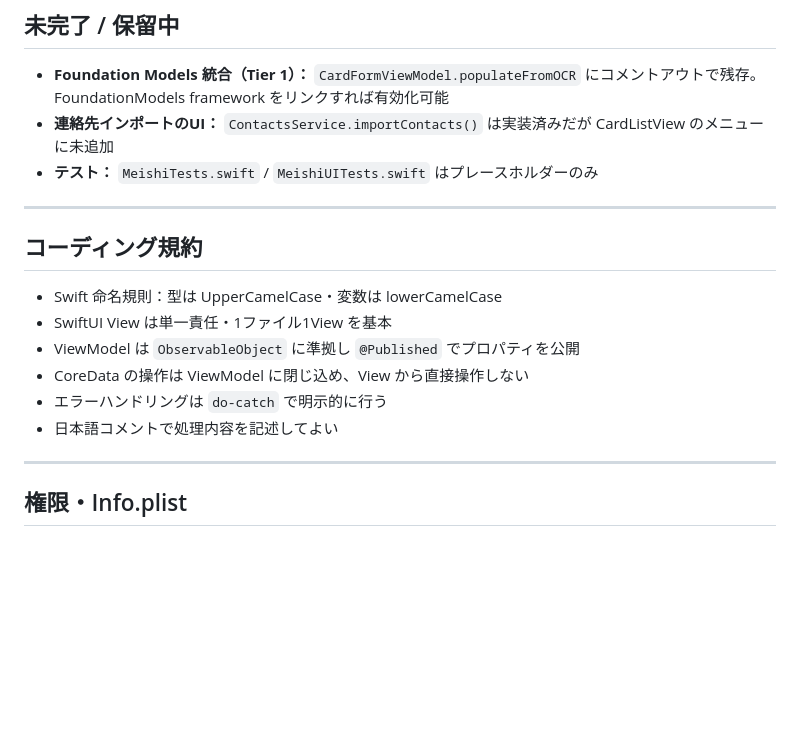
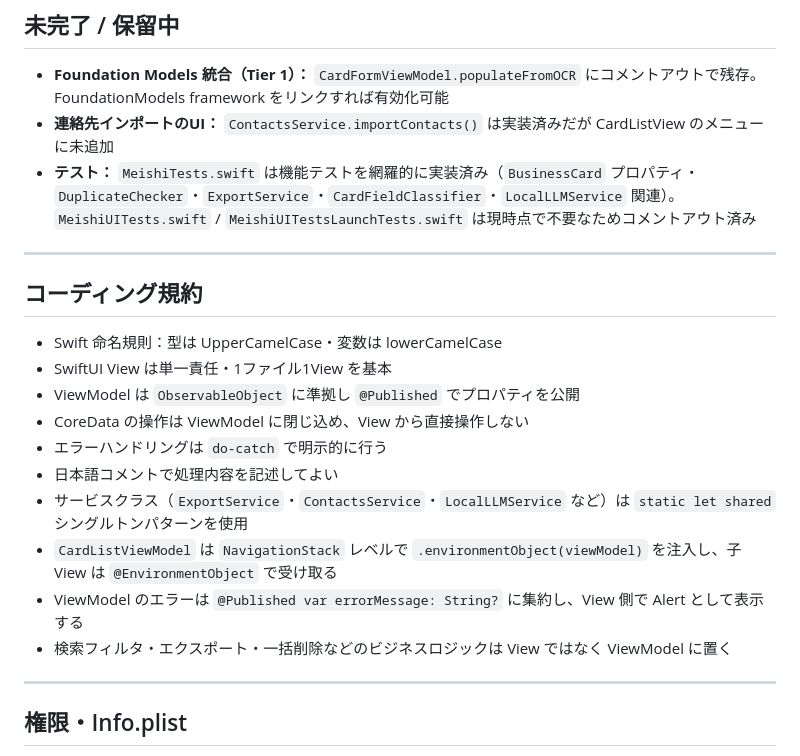
Before and after one commit to hannaheptapod/meishi-app, a Markdown page: CLAUDE.md, the part around the change. Rendered like a GitHub page; blank space fills up the shorter version.

Commit message:
docs: CLAUDE.mdのテスト状況とコーディング規約を更新
- テスト: UITestsコメントアウト・MeishiTestsの機能テスト網羅化を反映
- コーディング規約: Service.shared・@EnvironmentObject・errorMessage・ビジネスロジック配置の4パターンを追記

Co-Authored-By: Claude Sonnet 4.6 <noreply@anthropic.com>

```diff
--- a/CLAUDE.md
+++ b/CLAUDE.md
@@ -158,7 +158,7 @@ meishi-app/
 
 - **Foundation Models 統合（Tier 1）：** `CardFormViewModel.populateFromOCR` にコメントアウトで残存。FoundationModels framework をリンクすれば有効化可能
 - **連絡先インポートのUI：** `ContactsService.importContacts()` は実装済みだが CardListView のメニューに未追加
-- **テスト：** `MeishiTests.swift` / `MeishiUITests.swift` はプレースホルダーのみ
+- **テスト：** `MeishiTests.swift` は機能テストを網羅的に実装済み（`BusinessCard` プロパティ・`DuplicateChecker`・`ExportService`・`CardFieldClassifier`・`LocalLLMService` 関連）。`MeishiUITests.swift` / `MeishiUITestsLaunchTests.swift` は現時点で不要なためコメントアウト済み
 
 ---
 
@@ -170,6 +170,10 @@ meishi-app/
 - CoreData の操作は ViewModel に閉じ込め、View から直接操作しない
 - エラーハンドリングは `do-catch` で明示的に行う
 - 日本語コメントで処理内容を記述してよい
+- サービスクラス（`ExportService`・`ContactsService`・`LocalLLMService` など）は `static let shared` シングルトンパターンを使用
+- `CardListViewModel` は `NavigationStack` レベルで `.environmentObject(viewModel)` を注入し、子 View は `@EnvironmentObject` で受け取る
+- ViewModel のエラーは `@Published var errorMessage: String?` に集約し、View 側で Alert として表示する
+- 検索フィルタ・エクスポート・一括削除などのビジネスロジックは View ではなく ViewModel に置く
 
 ---
 
```
